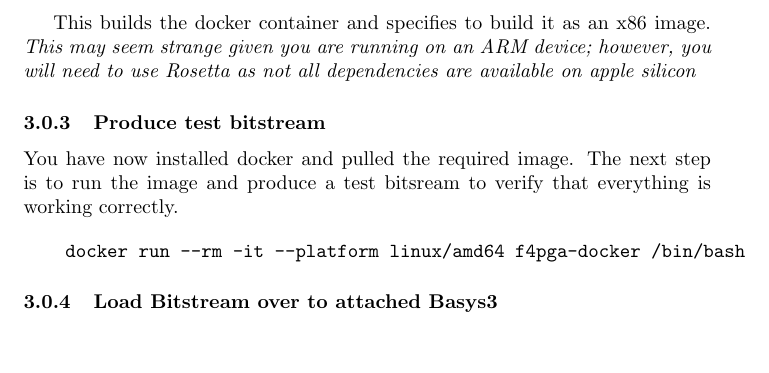
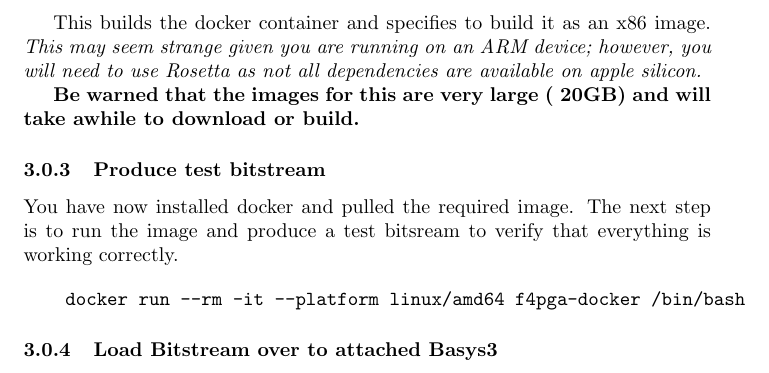
Before and after one commit to devinatkin/Mac-FPGA-Setup, a LaTeX paper (mac_fpga_workflow_instructions.tex, which reads pull_image.tex): part of page 3 of 3, cut so that both start at the same text, the shorter picture padded with empty space. Compiled offline with pdfLaTeX.

Commit message:
update pull image

```diff
--- a/pull_image.tex
+++ b/pull_image.tex
@@ -13,4 +13,7 @@ With that saved in the local directory the following can be run to build it:
 \end{minted}
 
 This builds the docker container and specifies to build it as an x86 image.
-\textit{This may seem strange given you are running on an ARM device; however, you will need to use Rosetta as not all dependencies are available on apple silicon}
+\textit{This may seem strange given you are running on an ARM device; however, you will need to use Rosetta as not all dependencies are available on apple silicon.}
+
+
+\textbf{Be warned that the images for this are very large (~20GB) and will take awhile to download or build.}
```
